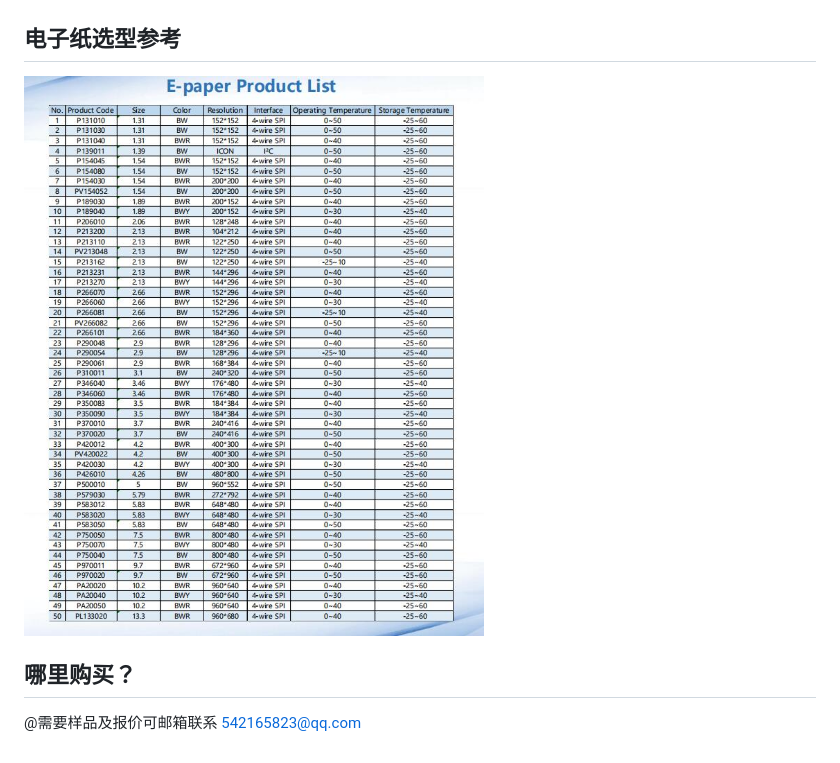
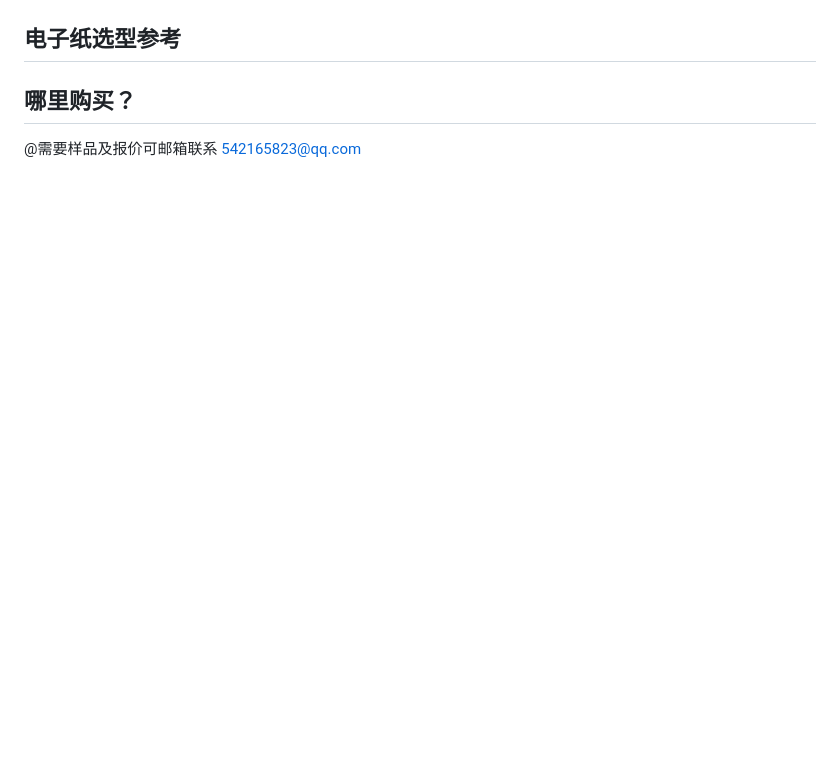
Before and after one commit to xudeng22/ePaper-Display-Module-selection, a Markdown page: zh-cn/README.md, the part around the change. GitHub-like rendering; blank space fills up the shorter version.

```diff
--- a/zh-cn/README.md
+++ b/zh-cn/README.md
@@ -66,8 +66,6 @@ E Ink的电子纸技术通常被称为「双稳态」(Bi-stable)技术。所谓
 
 ## 电子纸选型参考
 
-![](电子纸选型.jpg)
-
 ## 哪里购买？
 
 @需要样品及报价可邮箱联系 542165823@qq.com
```
